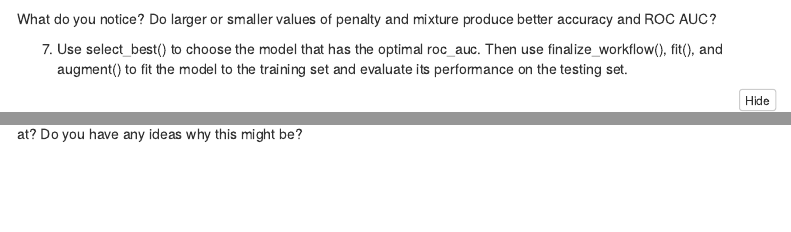
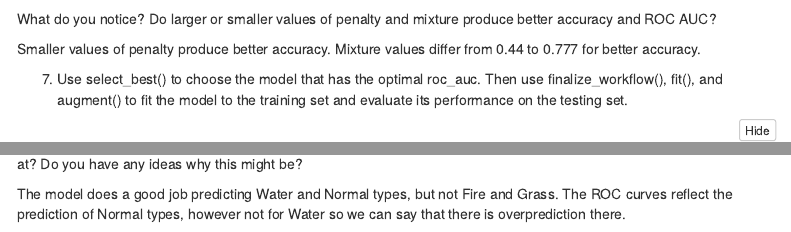
Before and after one commit to ankpatt/pstat-131-hw5, an R Markdown document (pstat 131 hw5.Rmd): the page in a window 1100 px wide, from 4100 px down, and a second part further down, joined at a grey line. Rendered offline with R 4.5, knitr and Pandoc, with nearby package versions; some code elsewhere in the file could not run offline; menus at the side of the page are left out; column names are cleaned by a stand-in for the janitor package.

Commit message:
hw 5 pstat 131 final

````diff
--- a/pstat 131 hw5.Rmd
+++ b/pstat 131 hw5.Rmd
@@ -153,6 +153,8 @@ autoplot(pokemon_res)
 
 What do you notice? Do larger or smaller values of penalty and mixture produce better accuracy and ROC AUC?
 
+Smaller values of penalty produce better accuracy. Mixture values differ from 0.44 to 0.777 for better accuracy.
+
 
 7. Use select_best() to choose the model that has the optimal roc_auc. Then use finalize_workflow(), fit(), and augment() to fit the model to the training set and evaluate its performance on the testing set.
 
@@ -198,3 +200,5 @@ augment(pokemon_final_fit, new_data = pokemon_test) %>%
 ```
 
 What do you notice? How did your model do? Which Pokemon types is the model best at predicting, and which is it worst at? Do you have any ideas why this might be?
+
+The model does a good job predicting Water and Normal types, but not Fire and Grass. The ROC curves reflect the prediction of Normal types, however not for Water so we can say that there is overprediction there.
````
Also changed, not shown: pstat-131-hw5.html (added).
